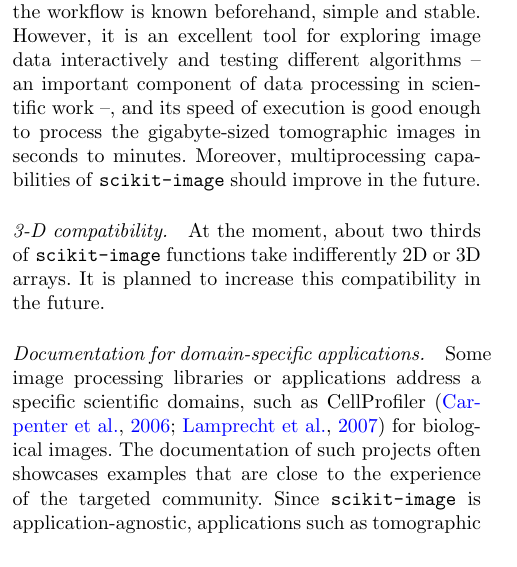
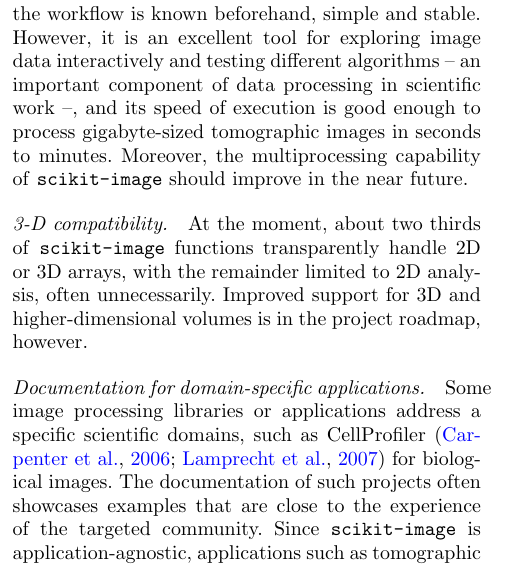
Before and after one commit to emmanuelle/skimage-tomo-paper, a LaTeX document (skimage_tomo.tex): part of one column of page 8 of 10, cut so that both start at the same text. Compiled offline with pdfLaTeX.

Commit message:
Edit for limitations section

```diff
--- a/skimage_tomo.tex
+++ b/skimage_tomo.tex
@@ -844,13 +844,14 @@
 an excellent tool for exploring image data interactively and testing
 different algorithms -- an important component of data processing in
 scientific work --, and its speed of execution is good enough to process
-the gigabyte-sized tomographic images in seconds to minutes. Moreover,
-multiprocessing capabilities of \texttt{scikit-image} should improve in
-the future.
+gigabyte-sized tomographic images in seconds to minutes. Moreover,
+the multiprocessing capability of \texttt{scikit-image} should improve in
+the near future.
 
 \paragraph{3-D compatibility.} At the moment, about two thirds of
-\texttt{scikit-image} functions take indifferently 2D or 3D arrays. It is
-planned to increase this compatibility in the future.
+\texttt{scikit-image} functions transparently handle 2D or 3D arrays, with
+the remainder limited to 2D analysis, often unnecessarily. Improved support
+for 3D and higher-dimensional volumes is in the project roadmap, however.
 
 \paragraph{Documentation for domain-specific applications.} Some image
 processing libraries or applications address a specific scientific
```
